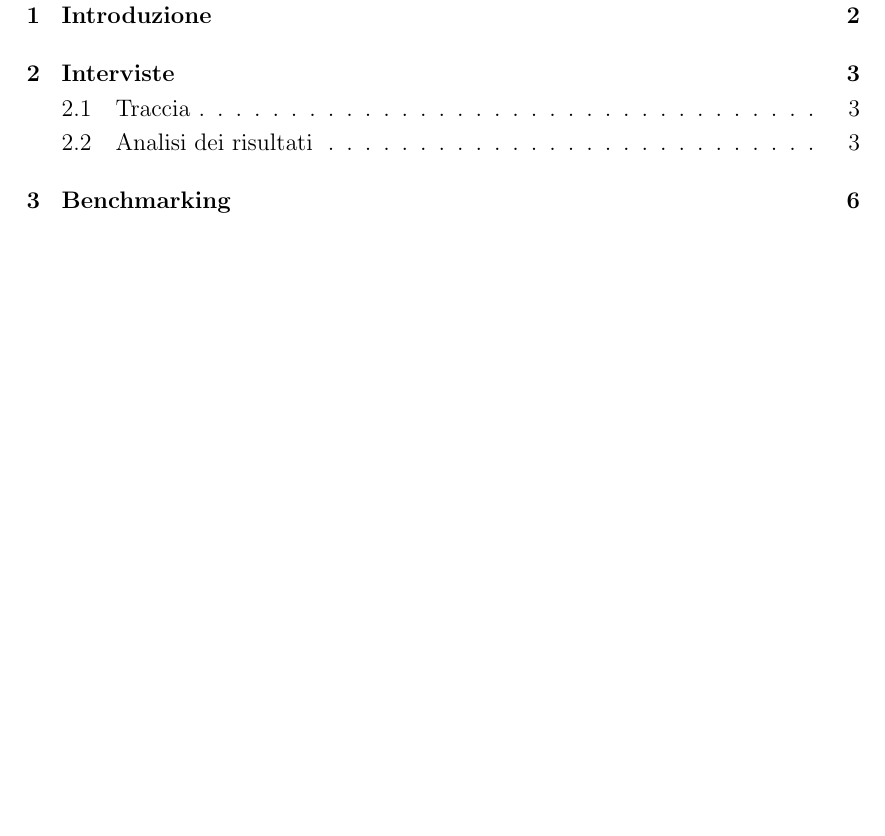
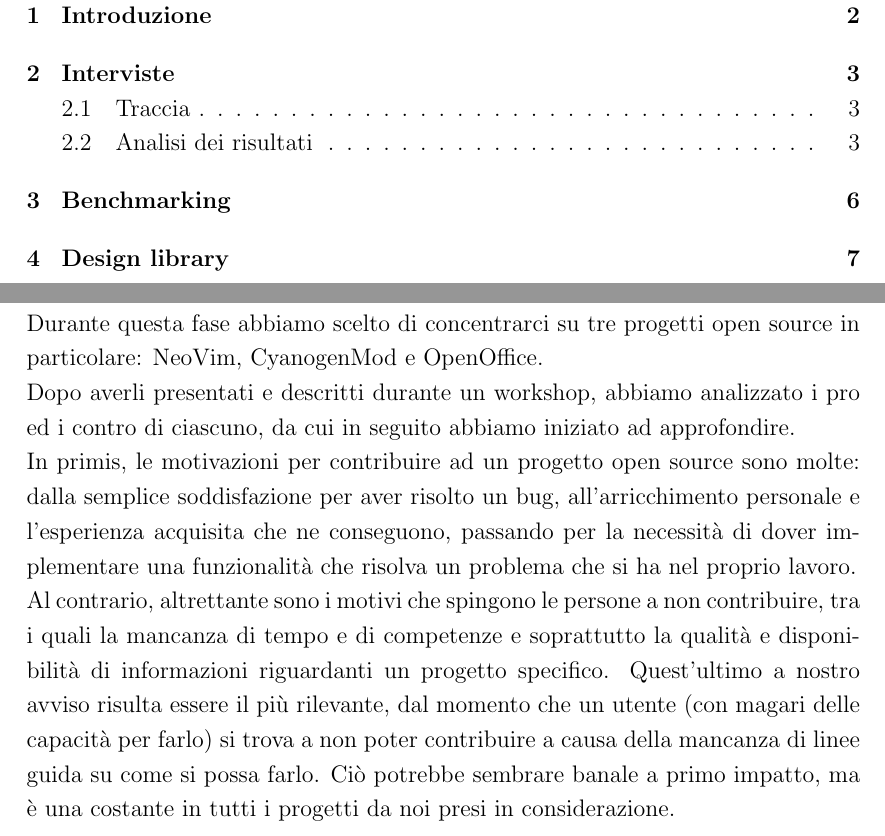
Before and after one commit to MartinBrugnara/HCI, a LaTeX document (LATEX/consegna_finale.tex): part of page 2 of 7 before the commit and two parts of pages 2 and 7 of 8 after it, the two joined at a grey line, cut so that both start at the same text, the shorter picture padded with empty space. Compiled offline with pdfLaTeX.

Commit message:
relazione

```diff
--- a/LATEX/consegna_finale.tex
+++ b/LATEX/consegna_finale.tex
@@ -104,6 +104,13 @@ In aggiunta abbiamo notato come lo \emph{scenario} accademico incentivi e contri
 \newpage
 
 \section{Benchmarking}
+Durante questa fase abbiamo scelto di concentrarci su tre progetti open source in particolare: NeoVim, CyanogenMod e OpenOffice.\\
+Dopo averli presentati e descritti durante un workshop, abbiamo analizzato i pro ed i contro di ciascuno, da cui in seguito abbiamo iniziato ad approfondire.\\
+In primis, le motivazioni per contribuire ad un progetto open source sono molte: dalla semplice soddisfazione per aver risolto un bug, all'arricchimento personale e l'esperienza acquisita che ne conseguono, passando per la necessità di dover implementare una funzionalità che risolva un problema che si ha nel proprio lavoro.\\
+Al contrario, altrettante sono i motivi che spingono le persone a non contribuire, tra i quali la mancanza di tempo e di competenze e soprattutto la qualità e disponibilità di informazioni riguardanti un progetto specifico. Quest'ultimo a nostro avviso risulta essere il più rilevante, dal momento che un utente (con magari delle capacità per farlo) si trova a non poter contribuire a causa della mancanza di linee guida su come si possa farlo. Ciò potrebbe sembrare banale a primo impatto, ma è una costante in tutti i progetti da noi presi in considerazione.
+\newpage
+
+\section{Design library}
 
 \end{document}
 
```
Also changed, not shown: LATEX/consegna_finale.pdf, LATEX/consegna_finale.tex (2 more changed lines).
